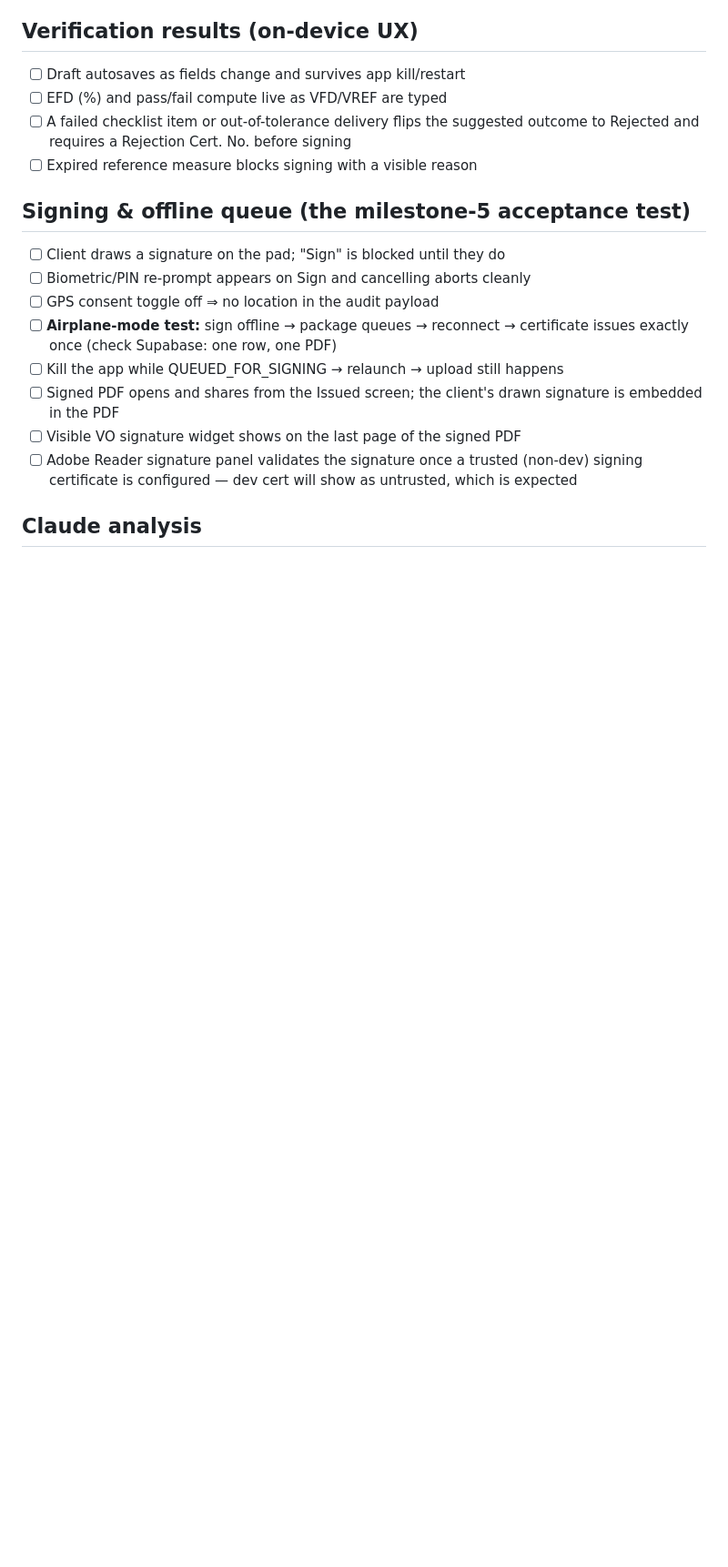
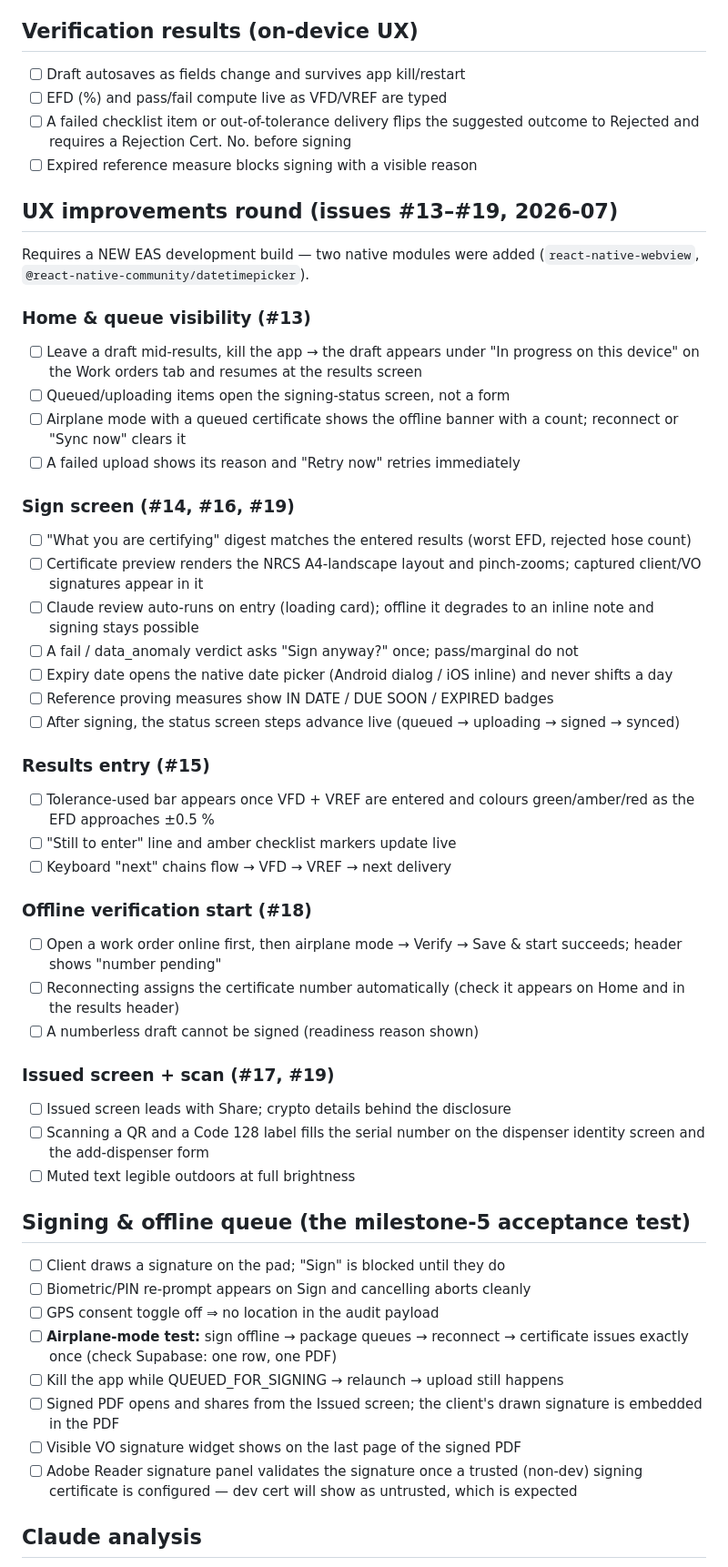
Before and after one commit to StebinnMathewsIA/calibration-certificate, a Markdown page: docs/TESTING.md, the part around the change. Shown at 91% size. Drawn GitHub-style; blank space fills up the shorter version.

Commit message:
TESTING.md: on-device checklist for the UX round (issues #13-#19)
Article 4: records everything from this round that needs human/device
verification — in-progress list + sync banner, sign-screen digest/preview/
auto-review/date picker/reference measures, results tolerance bar and
keyboard chaining, offline numberless start + backfill, issued screen and
barcode scanning. Notes the required new EAS dev build for the two added
native modules.

Co-Authored-By: Claude Fable 5 <noreply@anthropic.com>
Claude-Session: https://claude.ai/code/session_011dp9vN2MYCWcwxGrrVBQDF

```diff
--- a/docs/TESTING.md
+++ b/docs/TESTING.md
@@ -65,6 +65,54 @@ upload — the sign step will error in Expo Go by design.
       outcome to Rejected and requires a Rejection Cert. No. before signing
 - [ ] Expired reference measure blocks signing with a visible reason
 
+## UX improvements round (issues #13–#19, 2026-07)
+
+Requires a NEW EAS development build — two native modules were added
+(`react-native-webview`, `@react-native-community/datetimepicker`).
+
+### Home & queue visibility (#13)
+- [ ] Leave a draft mid-results, kill the app → the draft appears under
+      "In progress on this device" on the Work orders tab and resumes at
+      the results screen
+- [ ] Queued/uploading items open the signing-status screen, not a form
+- [ ] Airplane mode with a queued certificate shows the offline banner with
+      a count; reconnect or "Sync now" clears it
+- [ ] A failed upload shows its reason and "Retry now" retries immediately
+
+### Sign screen (#14, #16, #19)
+- [ ] "What you are certifying" digest matches the entered results (worst
+      EFD, rejected hose count)
+- [ ] Certificate preview renders the NRCS A4-landscape layout and
+      pinch-zooms; captured client/VO signatures appear in it
+- [ ] Claude review auto-runs on entry (loading card); offline it degrades
+      to an inline note and signing stays possible
+- [ ] A fail / data_anomaly verdict asks "Sign anyway?" once; pass/marginal
+      do not
+- [ ] Expiry date opens the native date picker (Android dialog / iOS inline)
+      and never shifts a day
+- [ ] Reference proving measures show IN DATE / DUE SOON / EXPIRED badges
+- [ ] After signing, the status screen steps advance live
+      (queued → uploading → signed → synced)
+
+### Results entry (#15)
+- [ ] Tolerance-used bar appears once VFD + VREF are entered and colours
+      green/amber/red as the EFD approaches ±0.5 %
+- [ ] "Still to enter" line and amber checklist markers update live
+- [ ] Keyboard "next" chains flow → VFD → VREF → next delivery
+
+### Offline verification start (#18)
+- [ ] Open a work order online first, then airplane mode → Verify →
+      Save & start succeeds; header shows "number pending"
+- [ ] Reconnecting assigns the certificate number automatically (check it
+      appears on Home and in the results header)
+- [ ] A numberless draft cannot be signed (readiness reason shown)
+
+### Issued screen + scan (#17, #19)
+- [ ] Issued screen leads with Share; crypto details behind the disclosure
+- [ ] Scanning a QR and a Code 128 label fills the serial number on the
+      dispenser identity screen and the add-dispenser form
+- [ ] Muted text legible outdoors at full brightness
+
 ## Signing & offline queue (the milestone-5 acceptance test)
 
 - [ ] Client draws a signature on the pad; "Sign" is blocked until they do
```
